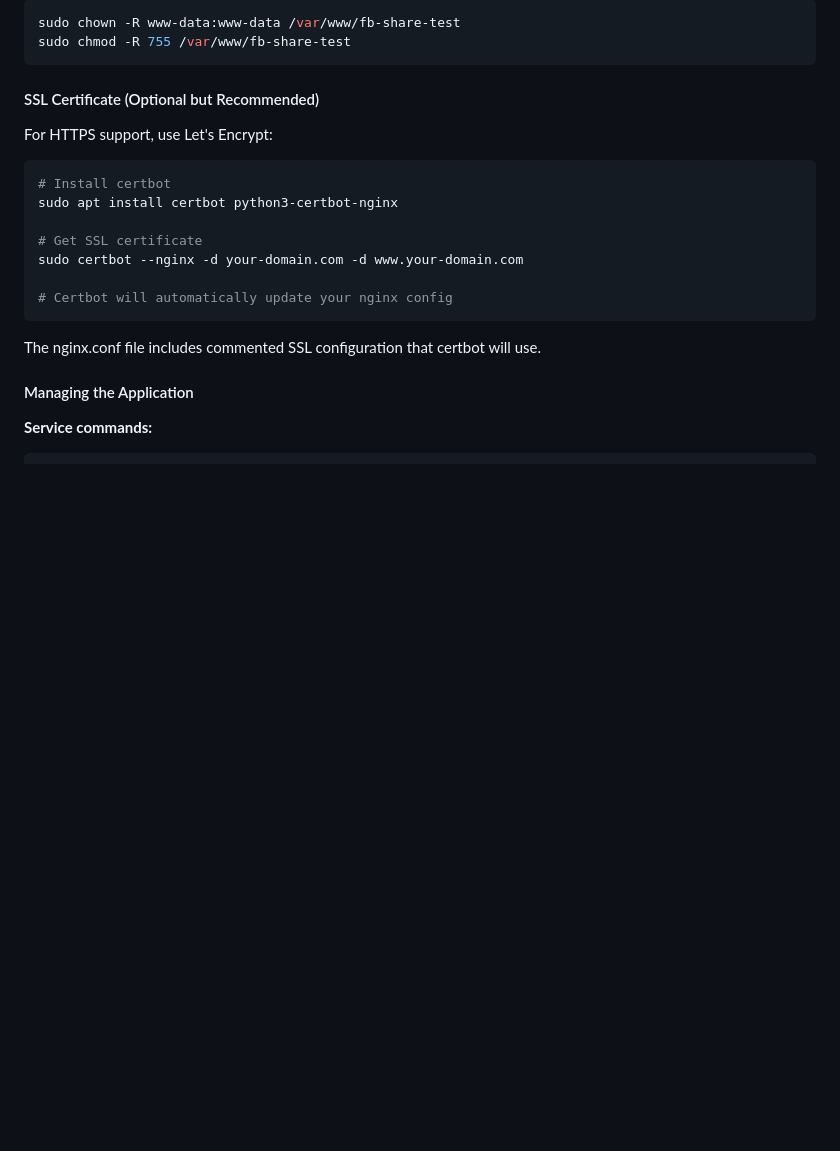
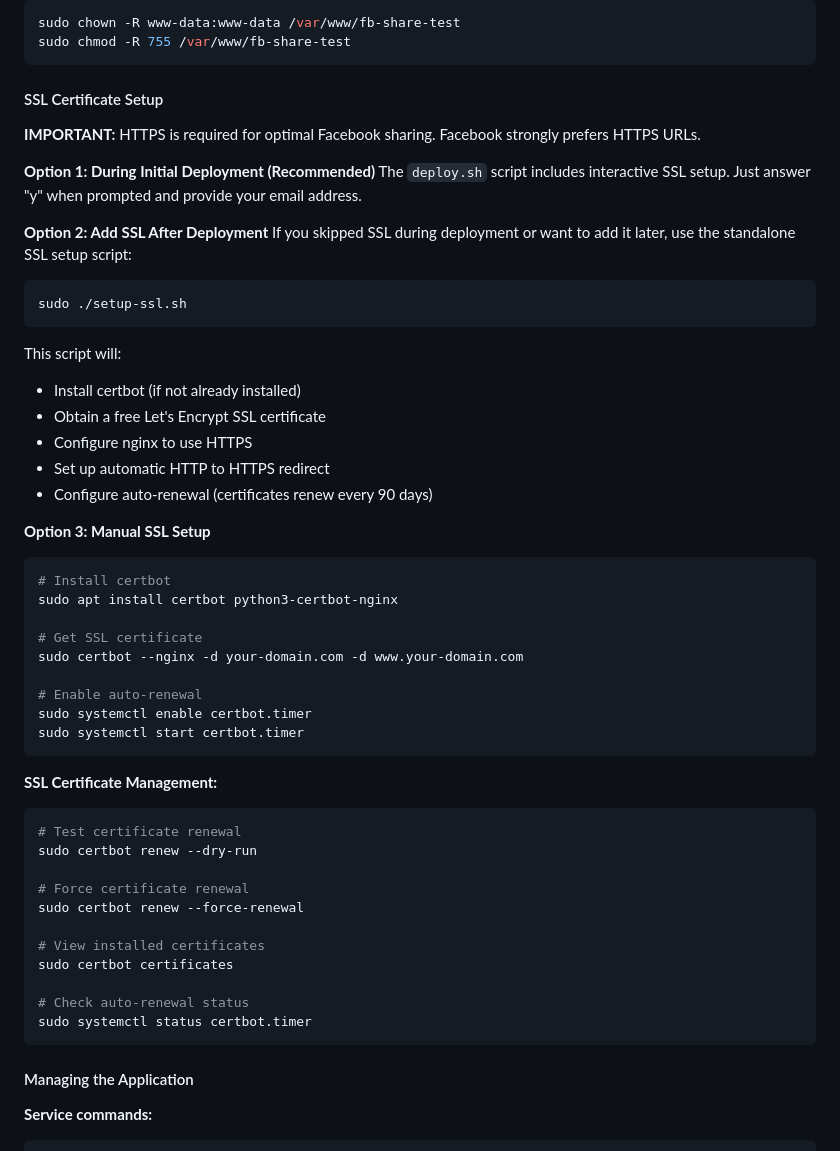
Before and after one commit to ashleykleynhans/fb-share-test, a Markdown page: README.md, the part around the change printed below. GitHub-like rendering; blank space fills up the shorter version.

````diff
--- a/README.md
+++ b/README.md
@@ -119,10 +122,28 @@ sudo chown -R www-data:www-data /var/www/fb-share-test
 sudo chmod -R 755 /var/www/fb-share-test
 ```
 
-#### SSL Certificate (Optional but Recommended)
+#### SSL Certificate Setup
 
-For HTTPS support, use Let's Encrypt:
+**IMPORTANT:** HTTPS is required for optimal Facebook sharing. Facebook strongly prefers HTTPS URLs.
 
+**Option 1: During Initial Deployment (Recommended)**
+The `deploy.sh` script includes interactive SSL setup. Just answer "y" when prompted and provide your email address.
+
+**Option 2: Add SSL After Deployment**
+If you skipped SSL during deployment or want to add it later, use the standalone SSL setup script:
+
+```bash
+sudo ./setup-ssl.sh
+```
+
+This script will:
+- Install certbot (if not already installed)
+- Obtain a free Let's Encrypt SSL certificate
+- Configure nginx to use HTTPS
+- Set up automatic HTTP to HTTPS redirect
+- Configure auto-renewal (certificates renew every 90 days)
+
+**Option 3: Manual SSL Setup**
 ```bash
 # Install certbot
 sudo apt install certbot python3-certbot-nginx
@@ -130,10 +151,25 @@ sudo apt install certbot python3-certbot-nginx
 # Get SSL certificate
 sudo certbot --nginx -d your-domain.com -d www.your-domain.com
 
-# Certbot will automatically update your nginx config
+# Enable auto-renewal
+sudo systemctl enable certbot.timer
+sudo systemctl start certbot.timer
 ```
 
-The nginx.conf file includes commented SSL configuration that certbot will use.
+**SSL Certificate Management:**
+```bash
+# Test certificate renewal
+sudo certbot renew --dry-run
+
+# Force certificate renewal
+sudo certbot renew --force-renewal
+
+# View installed certificates
+sudo certbot certificates
+
+# Check auto-renewal status
+sudo systemctl status certbot.timer
+```
 
 #### Managing the Application
 
````
Also changed, not shown: other parts of README.md (+12 -9 lines).
